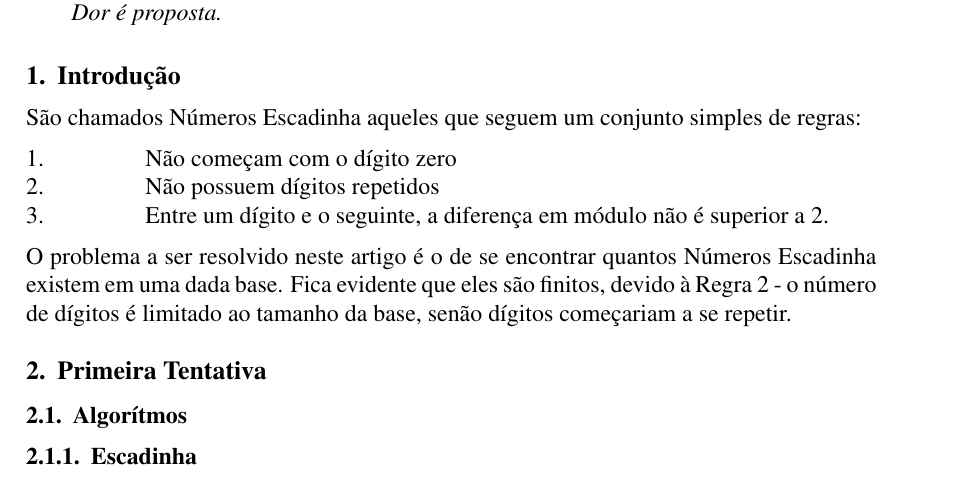
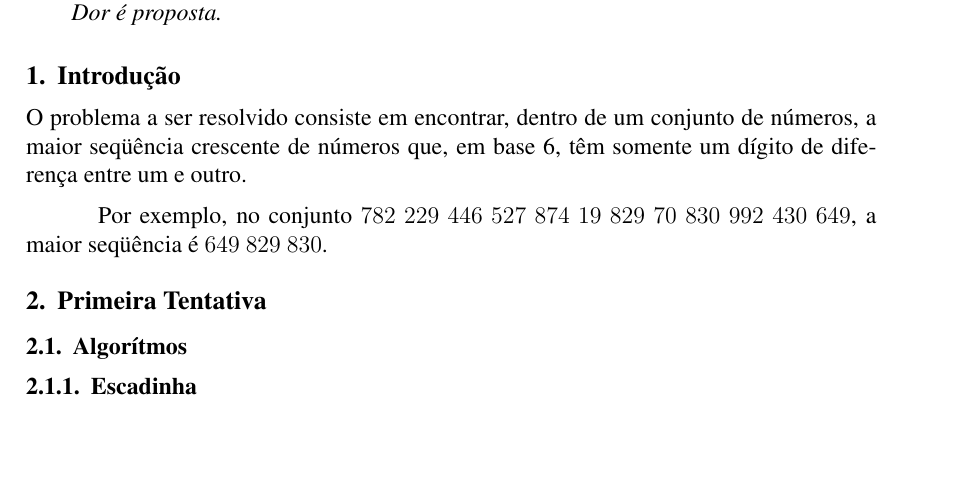
Before and after one commit to pedrovanzella/arizona-jones, a LaTeX paper (docs/relatorio.tex): part of page 1 of 2, cut so that both start at the same text, the shorter picture padded with empty space. Compiled offline with pdfLaTeX.

Commit message:
introdução

```diff
--- a/docs/relatorio.tex
+++ b/docs/relatorio.tex
@@ -51,19 +51,9 @@ Grande do Sul (PUCRS) \\ Av. Ipiranga, 6681 - Porto Alegre / RS / Brasil
 
 \section{Introdução}\label{section:intro}
 
-São chamados Números Escadinha aqueles que seguem um conjunto simples
-de regras:
-\begin{lyxlist}{00.00.0000}
-\item [{1.}] Não começam com o dígito zero
-\item [{2.}] Não possuem dígitos repetidos
-\item [{3.}] Entre um dígito e o seguinte, a diferença em módulo não é
-superior a 2.
-\end{lyxlist}
-O problema a ser resolvido neste artigo é o de se encontrar quantos
-Números Escadinha existem em uma dada base. Fica evidente que eles
-são finitos, devido à Regra 2 - o número de dígitos é limitado ao
-tamanho da base, senão dígitos começariam a se repetir.
+O problema a ser resolvido consiste em encontrar, dentro de um conjunto de números, a maior seqüência crescente de números que, em base 6, têm somente um dígito de diferen\c{c}a entre um e outro.
 
+Por exemplo, no conjunto $782$ $229$ $446$ $527$ $874$ $19$ $829$ $70$ $830$ $992$ $430$ $649$, a maior seqüência é $649$ $829$ $830$.
 
 \section{Primeira Tentativa}\label{section:primeira}
 
```
Also changed, not shown: docs/Makefile (added).
